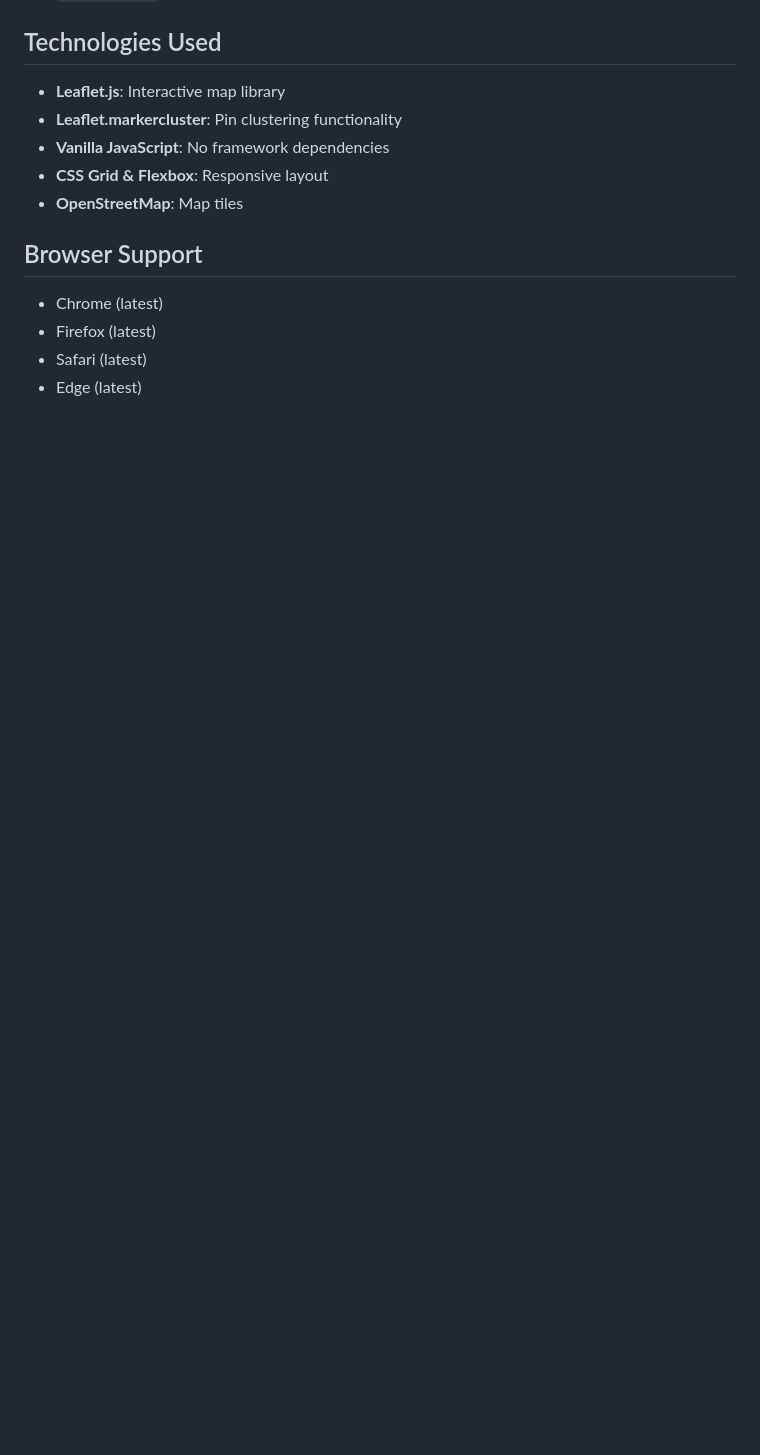
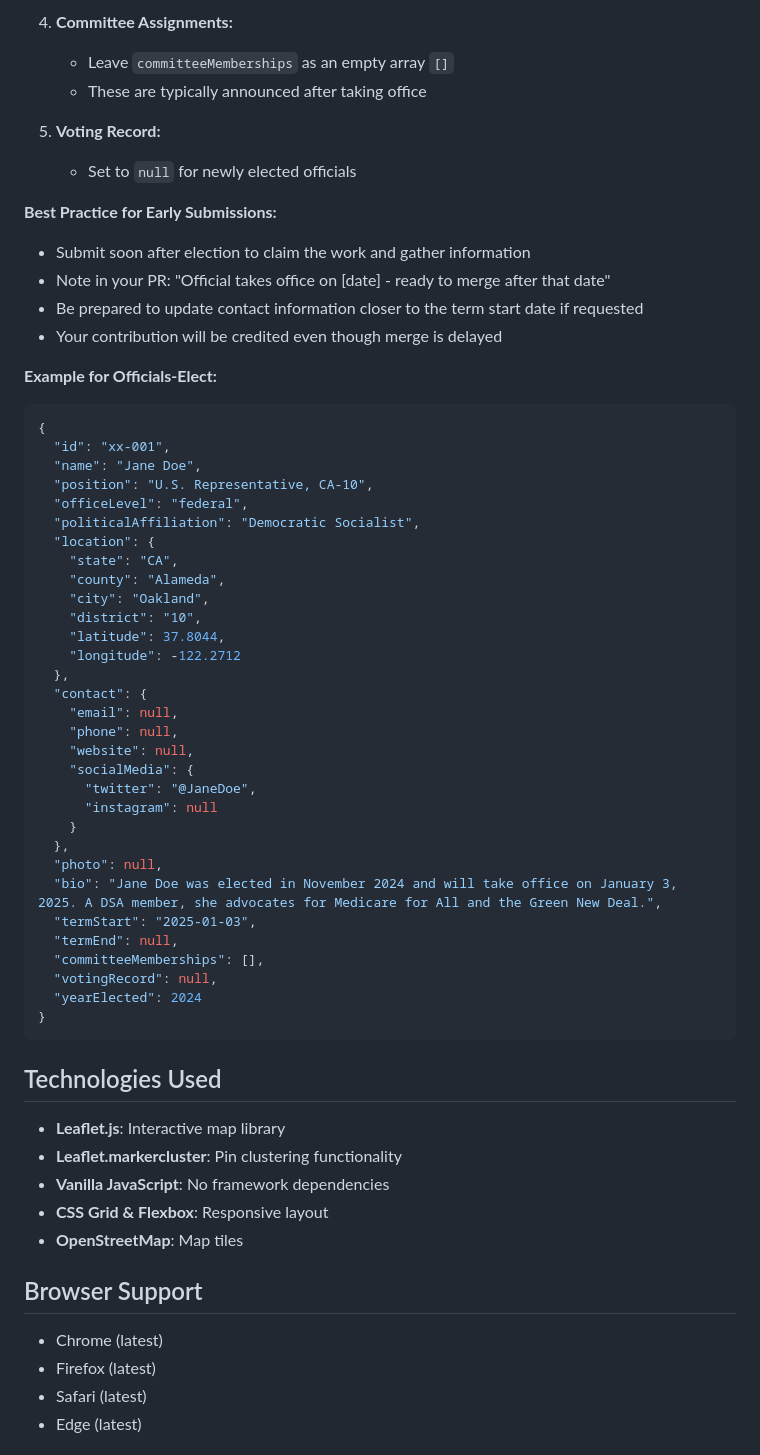
Before and after one commit to austinsonger/elect-socialists, a Markdown page: README.md, the part around one of its changes. Drawn GitHub-style; blank space fills up the shorter version.

Commit message:
docs(readme): add guidelines for handling officials-elect data
- Introduce policy for submitting and merging PRs for newly elected officials
- Explain timing for submission and merging related to term start and swearing-in
- Detail required fields and recommended values for officials-elect entries
- Provide best practices for early submissions with credit assurance
- Include a comprehensive example JSON for officials-elect data inclusion

````diff
--- a/README.md
+++ b/README.md
@@ -95,3 +125,50 @@ To add new officials or update existing ones, edit the `data/officials.json` fil
+4. **Committee Assignments:**
+   - Leave `committeeMemberships` as an empty array `[]`
+   - These are typically announced after taking office
+
+5. **Voting Record:**
+   - Set to `null` for newly elected officials
+
+**Best Practice for Early Submissions:**
+- Submit soon after election to claim the work and gather information
+- Note in your PR: "Official takes office on [date] - ready to merge after that date"
+- Be prepared to update contact information closer to the term start date if requested
+- Your contribution will be credited even though merge is delayed
+
+**Example for Officials-Elect:**
+```json
+{
+  "id": "xx-001",
+  "name": "Jane Doe",
+  "position": "U.S. Representative, CA-10",
+  "officeLevel": "federal",
+  "politicalAffiliation": "Democratic Socialist",
+  "location": {
+    "state": "CA",
+    "county": "Alameda",
+    "city": "Oakland",
+    "district": "10",
+    "latitude": 37.8044,
+    "longitude": -122.2712
+  },
+  "contact": {
+    "email": null,
+    "phone": null,
+    "website": null,
+    "socialMedia": {
+      "twitter": "@JaneDoe",
+      "instagram": null
+    }
+  },
+  "photo": null,
+  "bio": "Jane Doe was elected in November 2024 and will take office on January 3, 2025. A DSA member, she advocates for Medicare for All and the Green New Deal.",
+  "termStart": "2025-01-03",
+  "termEnd": null,
+  "committeeMemberships": [],
+  "votingRecord": null,
+  "yearElected": 2024
+}
+```
 
 ## Technologies Used
 
````
Also changed, not shown: other parts of README.md (+30 -0 lines).
